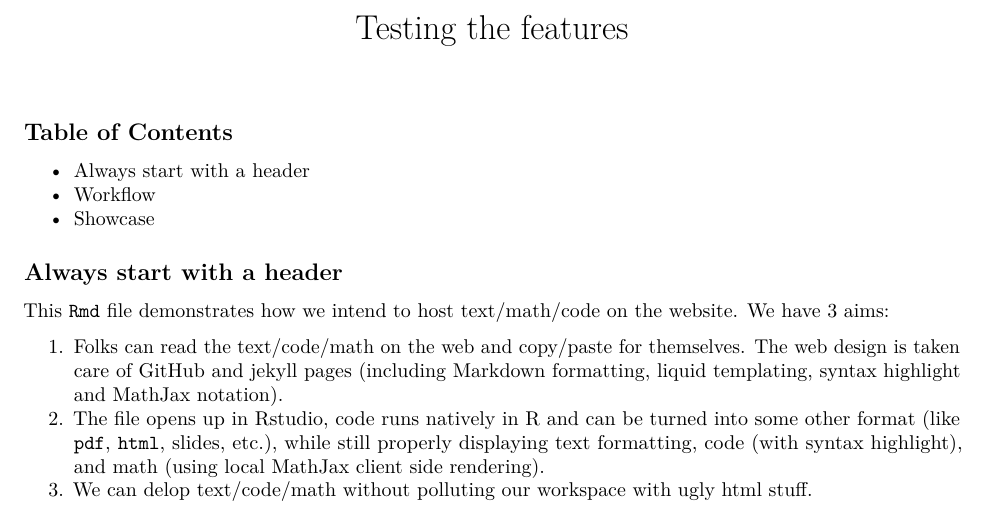
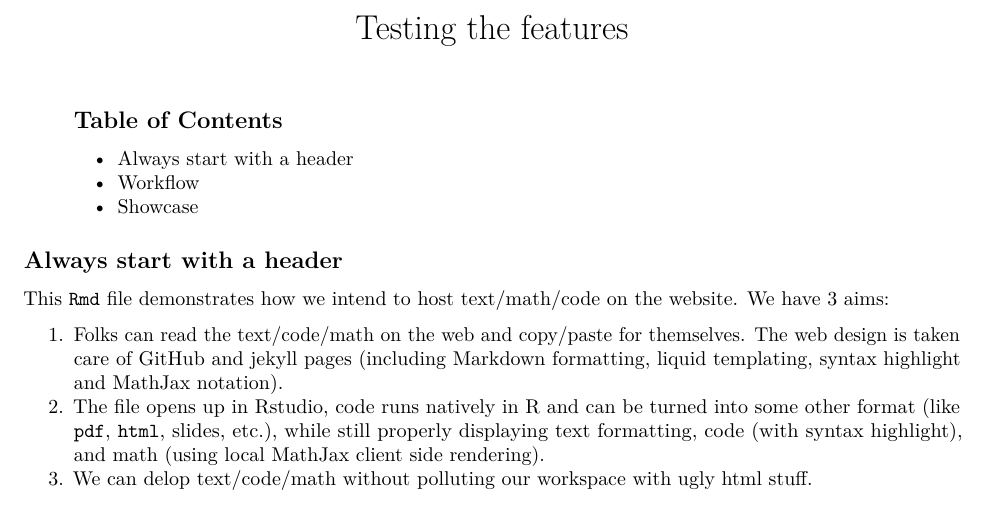
Before and after one commit to datacloning/datacloning.github.io, an R Markdown document (template.Rmd): part of page 1 of 4, cut so that both start at the same text. Rendered offline with R 4.5, knitr and Pandoc, then LaTeX, with nearby package versions.

Commit message:
I wonder

```diff
--- a/template.Rmd
+++ b/template.Rmd
@@ -4,11 +4,11 @@ output: pdf_document
 layout: default
 ---
 
-## Table of Contents
-
-* [Always start with a header](#always-start-with-a-header)
-* [Workflow](#workflow)
-* [Showcase](#showcase)
+>## Table of Contents
+>
+>* [Always start with a header](#always-start-with-a-header)
+>* [Workflow](#workflow)
+>* [Showcase](#showcase)
 
 ## Always start with a header
 
```
